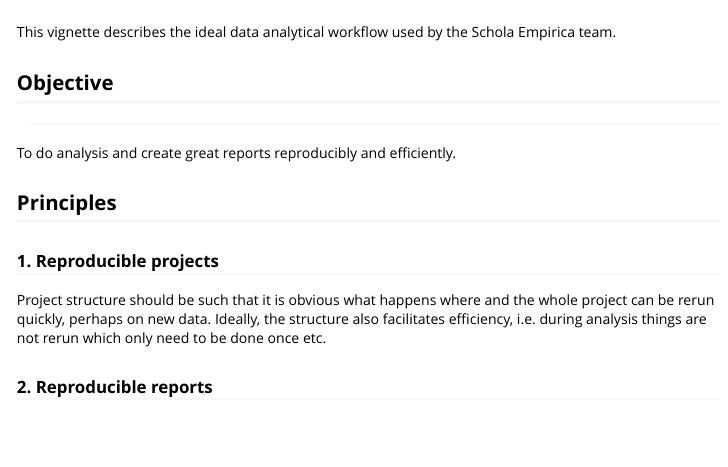
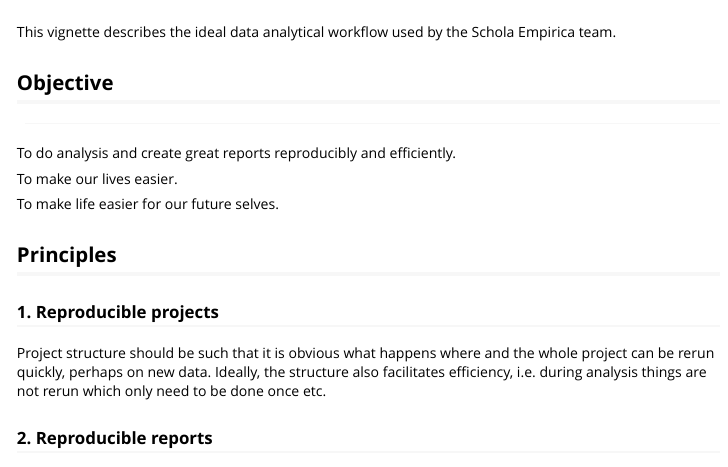
Before and after one commit to scholaempirica/reschola, an R Markdown document (vignettes/workflow.Rmd): the page in a window 1100 px wide, from its top. Rendered offline with R 4.5, knitr and Pandoc, with nearby package versions.

Commit message:
update workflow objective

```diff
--- a/vignettes/workflow.Rmd
+++ b/vignettes/workflow.Rmd
@@ -21,6 +21,10 @@
 #### {.bs-callout .bs-callout-green}
 
 To do analysis and create great reports reproducibly and efficiently.
+
+To make our lives easier.
+
+To make life easier for our future selves.
 
 ## Principles
 
```
